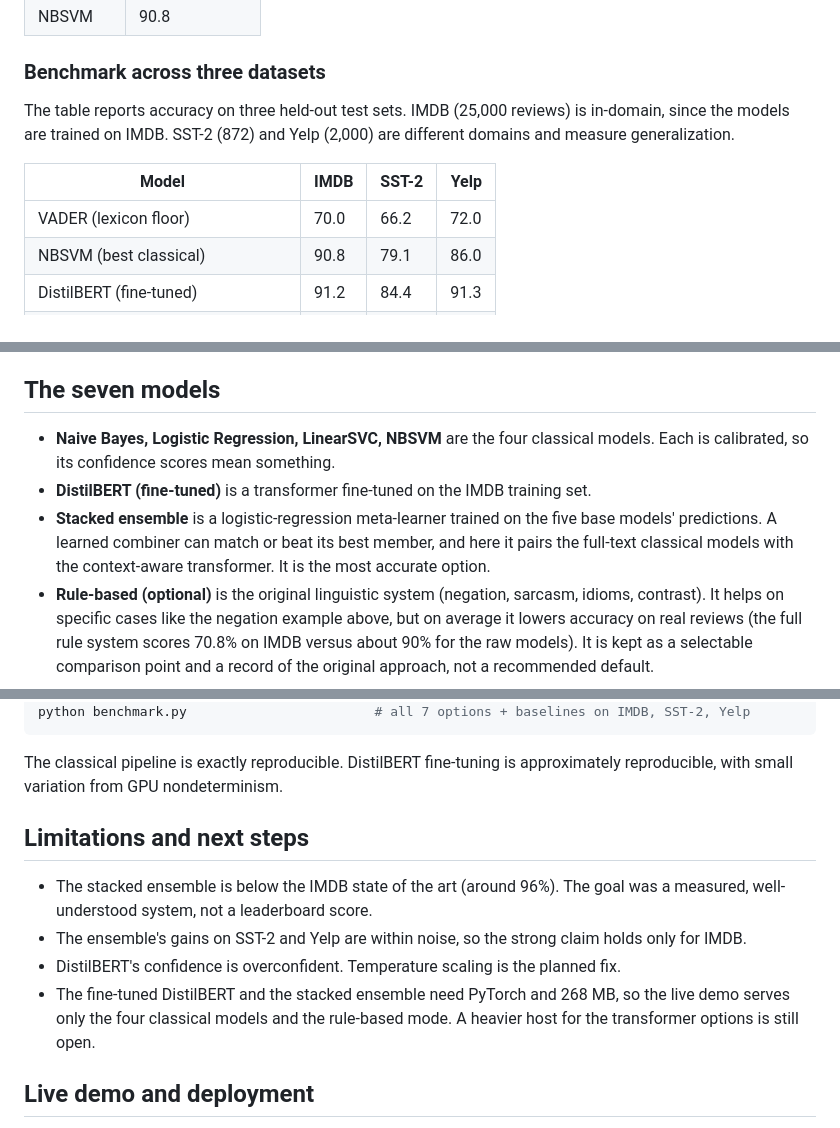
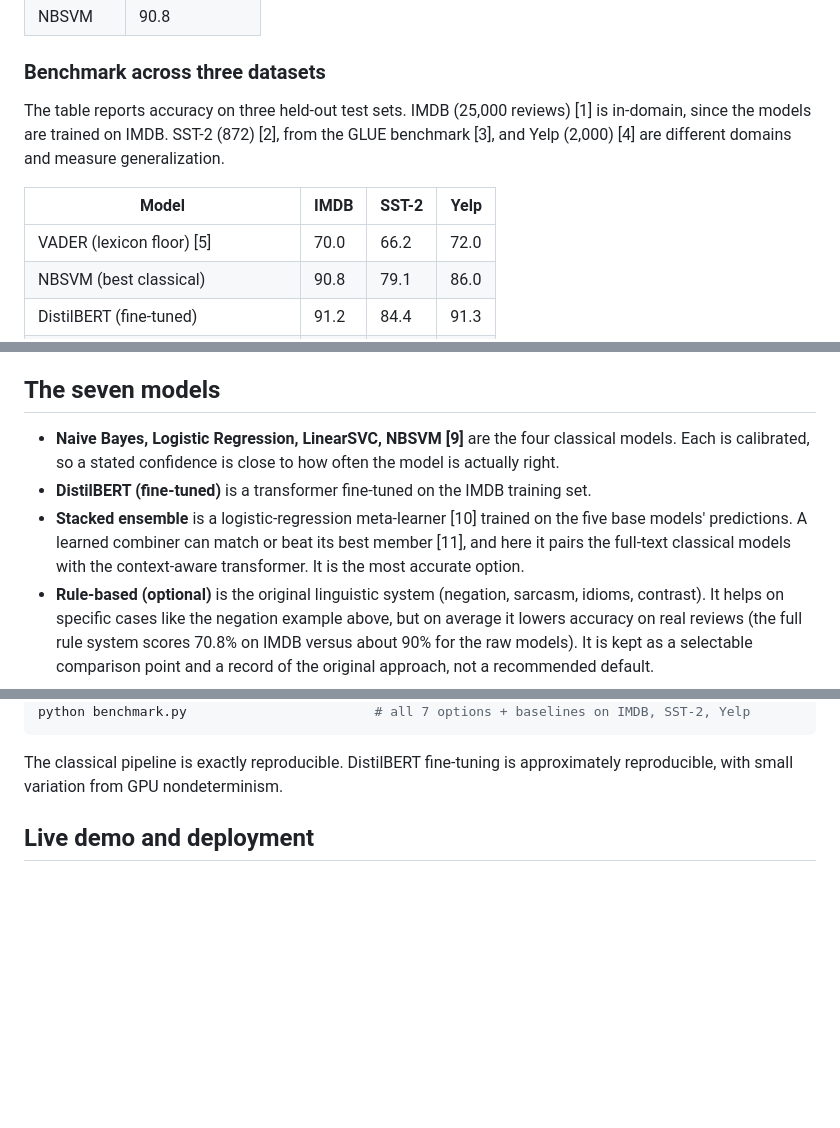
Before and after one commit to berkinksk/SenseCatch, a Markdown page: README.md, 3 parts joined by grey strips. Drawn GitHub-style; blank space fills up the shorter version.

````diff
--- a/README.md
+++ b/README.md
@@ -34,11 +32,11 @@ The rework also added two stronger classical models, trained the same way:
 
 ### Benchmark across three datasets
 
-The table reports accuracy on three held-out test sets. IMDB (25,000 reviews) is in-domain, since the models are trained on IMDB. SST-2 (872) and Yelp (2,000) are different domains and measure generalization.
+The table reports accuracy on three held-out test sets. IMDB (25,000 reviews) [1] is in-domain, since the models are trained on IMDB. SST-2 (872) [2], from the GLUE benchmark [3], and Yelp (2,000) [4] are different domains and measure generalization.
 
 | Model | IMDB | SST-2 | Yelp |
 |---|---|---|---|
-| VADER (lexicon floor) | 70.0 | 66.2 | 72.0 |
+| VADER (lexicon floor) [5] | 70.0 | 66.2 | 72.0 |
 | NBSVM (best classical) | 90.8 | 79.1 | 86.0 |
 | DistilBERT (fine-tuned) | 91.2 | 84.4 | 91.3 |
 | **Stacked ensemble** | **93.0** | **85.7** | **92.0** |
@@ -72,9 +78,9 @@ Take the sentence "This movie was not bad at all." The raw classical models pred
 
 ## The seven models
 
-- **Naive Bayes, Logistic Regression, LinearSVC, NBSVM** are the four classical models. Each is calibrated, so its confidence scores mean something.
+- **Naive Bayes, Logistic Regression, LinearSVC, NBSVM [9]** are the four classical models. Each is calibrated, so a stated confidence is close to how often the model is actually right.
 - **DistilBERT (fine-tuned)** is a transformer fine-tuned on the IMDB training set.
-- **Stacked ensemble** is a logistic-regression meta-learner trained on the five base models' predictions. A learned combiner can match or beat its best member, and here it pairs the full-text classical models with the context-aware transformer. It is the most accurate option.
+- **Stacked ensemble** is a logistic-regression meta-learner [10] trained on the five base models' predictions. A learned combiner can match or beat its best member [11], and here it pairs the full-text classical models with the context-aware transformer. It is the most accurate option.
 - **Rule-based (optional)** is the original linguistic system (negation, sarcasm, idioms, contrast). It helps on specific cases like the negation example above, but on average it lowers accuracy on real reviews (the full rule system scores 70.8% on IMDB versus about 90% for the raw models). It is kept as a selectable comparison point and a record of the original approach, not a recommended default.
 
 At serve time the app runs the text through the selected model and returns the label, a confidence score, and the model name.
@@ -115,13 +121,6 @@ python benchmark.py                        # all 7 options + baselines on IMDB,
 ```
 
 The classical pipeline is exactly reproducible. DistilBERT fine-tuning is approximately reproducible, with small variation from GPU nondeterminism.
-
-## Limitations and next steps
-
-- The stacked ensemble is below the IMDB state of the art (around 96%). The goal was a measured, well-understood system, not a leaderboard score.
-- The ensemble's gains on SST-2 and Yelp are within noise, so the strong claim holds only for IMDB.
-- DistilBERT's confidence is overconfident. Temperature scaling is the planned fix.
-- The fine-tuned DistilBERT and the stacked ensemble need PyTorch and 268 MB, so the live demo serves only the four classical models and the rule-based mode. A heavier host for the transformer options is still open.
 
 ## Live demo and deployment
 
````
Also changed, not shown: other parts of README.md (+32 -8 lines).
